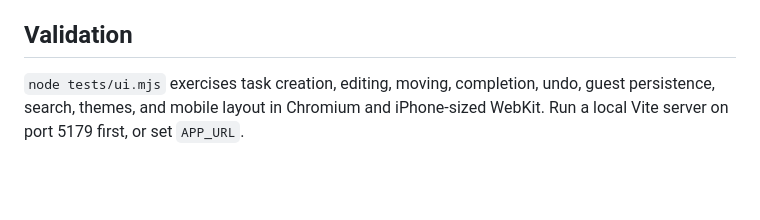
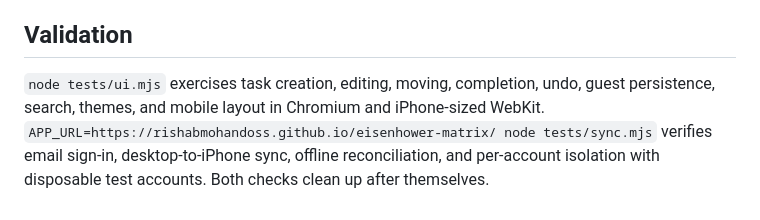
Before and after one commit to rishabmohandoss/eisenhower-matrix, a Markdown page: README.md, the part around the change. Drawn GitHub-style; blank space fills up the shorter version.

Commit message:
Document cross-device sync verification

```diff
--- a/README.md
+++ b/README.md
@@ -51,4 +51,4 @@ The design uses readable system-compatible typography, touch controls, explicit
 
 ## Validation
 
-`node tests/ui.mjs` exercises task creation, editing, moving, completion, undo, guest persistence, search, themes, and mobile layout in Chromium and iPhone-sized WebKit. Run a local Vite server on port 5179 first, or set `APP_URL`.
+`node tests/ui.mjs` exercises task creation, editing, moving, completion, undo, guest persistence, search, themes, and mobile layout in Chromium and iPhone-sized WebKit. `APP_URL=https://rishabmohandoss.github.io/eisenhower-matrix/ node tests/sync.mjs` verifies email sign-in, desktop-to-iPhone sync, offline reconciliation, and per-account isolation with disposable test accounts. Both checks clean up after themselves.
```
